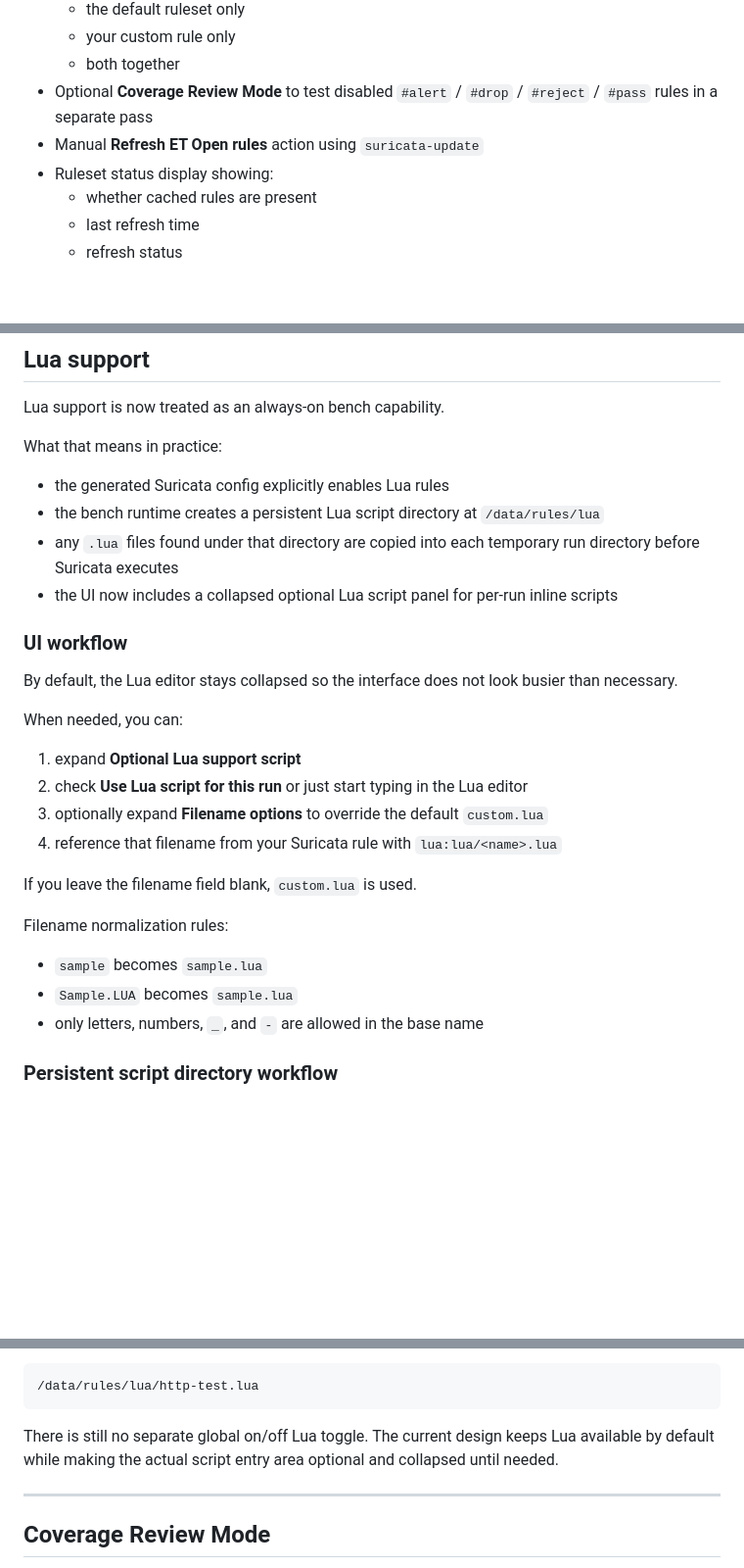
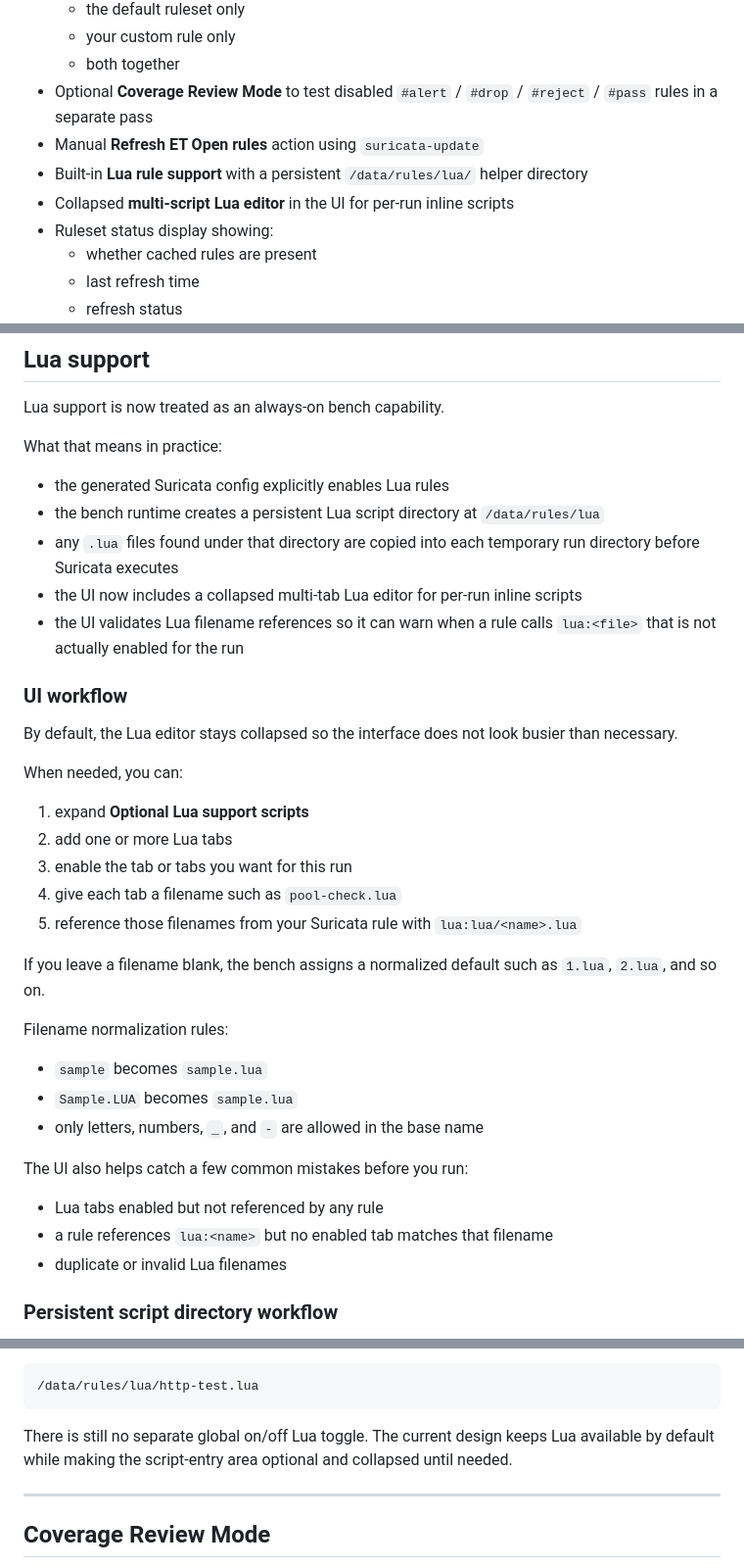
Before and after one commit to Pb-22/Suricata-Bench, a Markdown page: README.md, 3 parts joined by grey strips. Shown at 98% size. Rendered like a GitHub page; blank space fills up the shorter version.

Commit message:
Document current Lua and rules refresh workflow

````diff
--- a/README.md
+++ b/README.md
@@ -51,6 +52,8 @@ This project is for **offline PCAP replay and rule testing**.
   - both together
 - Optional **Coverage Review Mode** to test disabled `#alert` / `#drop` / `#reject` / `#pass` rules in a separate pass
 - Manual **Refresh ET Open rules** action using `suricata-update`
+- Built-in **Lua rule support** with a persistent `/data/rules/lua/` helper directory
+- Collapsed **multi-script Lua editor** in the UI for per-run inline scripts
 - Ruleset status display showing:
   - whether cached rules are present
   - last refresh time
@@ -97,7 +100,8 @@ What that means in practice:
 - the generated Suricata config explicitly enables Lua rules
 - the bench runtime creates a persistent Lua script directory at `/data/rules/lua`
 - any `.lua` files found under that directory are copied into each temporary run directory before Suricata executes
-- the UI now includes a collapsed optional Lua script panel for per-run inline scripts
+- the UI now includes a collapsed multi-tab Lua editor for per-run inline scripts
+- the UI validates Lua filename references so it can warn when a rule calls `lua:<file>` that is not actually enabled for the run
 
 ### UI workflow
 
@@ -105,18 +109,25 @@ By default, the Lua editor stays collapsed so the interface does not look busier
 
 When needed, you can:
 
-1. expand **Optional Lua support script**
-2. check **Use Lua script for this run** or just start typing in the Lua editor
-3. optionally expand **Filename options** to override the default `custom.lua`
-4. reference that filename from your Suricata rule with `lua:lua/<name>.lua`
+1. expand **Optional Lua support scripts**
+2. add one or more Lua tabs
+3. enable the tab or tabs you want for this run
+4. give each tab a filename such as `pool-check.lua`
+5. reference those filenames from your Suricata rule with `lua:lua/<name>.lua`
 
-If you leave the filename field blank, `custom.lua` is used.
+If you leave a filename blank, the bench assigns a normalized default such as `1.lua`, `2.lua`, and so on.
 
 Filename normalization rules:
 
 - `sample` becomes `sample.lua`
 - `Sample.LUA` becomes `sample.lua`
 - only letters, numbers, `_`, and `-` are allowed in the base name
+
+The UI also helps catch a few common mistakes before you run:
+
+- Lua tabs enabled but not referenced by any rule
+- a rule references `lua:<name>` but no enabled tab matches that filename
+- duplicate or invalid Lua filenames
 
 ### Persistent script directory workflow
 
@@ -134,7 +145,7 @@ In that example, the script should exist here inside the container volume:
 /data/rules/lua/http-test.lua
 ```
 
-There is still no separate global on/off Lua toggle. The current design keeps Lua available by default while making the actual script entry area optional and collapsed until needed.
+There is still no separate global on/off Lua toggle. The current design keeps Lua available by default while making the script-entry area optional and collapsed until needed.
 
 ---
 
````
Also changed, not shown: other parts of README.md (+3 -1 lines).
